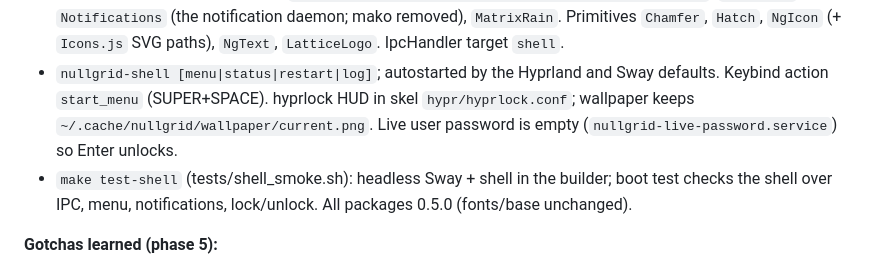
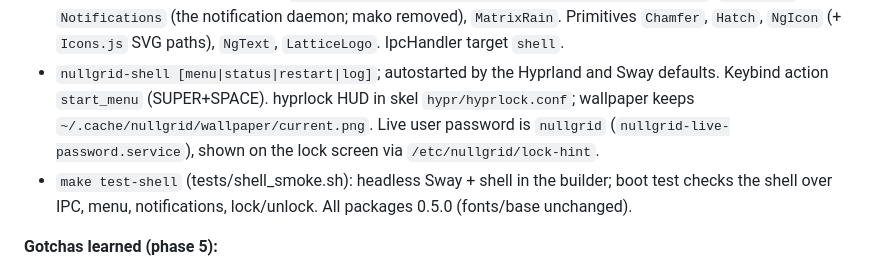
Before and after one commit to bitmattz/nullgrid, a Markdown page: CLAUDE.md, the part around the change. GitHub-like rendering.

Commit message:
CLAUDE.md: live password is nullgrid, not empty
Co-Authored-By: Claude Opus 5.5 <noreply@anthropic.com>

```diff
--- a/CLAUDE.md
+++ b/CLAUDE.md
@@ -324,8 +324,8 @@ it as generated SVG plus a simplified small-size variant; the moving hole animat
   `NgIcon` (+ `Icons.js` SVG paths), `NgText`, `LatticeLogo`. IpcHandler target `shell`.
 - `nullgrid-shell [menu|status|restart|log]`; autostarted by the Hyprland and Sway defaults.
   Keybind action `start_menu` (SUPER+SPACE). hyprlock HUD in skel `hypr/hyprlock.conf`;
-  wallpaper keeps `~/.cache/nullgrid/wallpaper/current.png`. Live user password is empty
-  (`nullgrid-live-password.service`) so Enter unlocks.
+  wallpaper keeps `~/.cache/nullgrid/wallpaper/current.png`. Live user password is `nullgrid`
+  (`nullgrid-live-password.service`), shown on the lock screen via `/etc/nullgrid/lock-hint`.
 - `make test-shell` (tests/shell_smoke.sh): headless Sway + shell in the builder; boot test checks
   the shell over IPC, menu, notifications, lock/unlock. All packages 0.5.0 (fonts/base unchanged).
 
```
